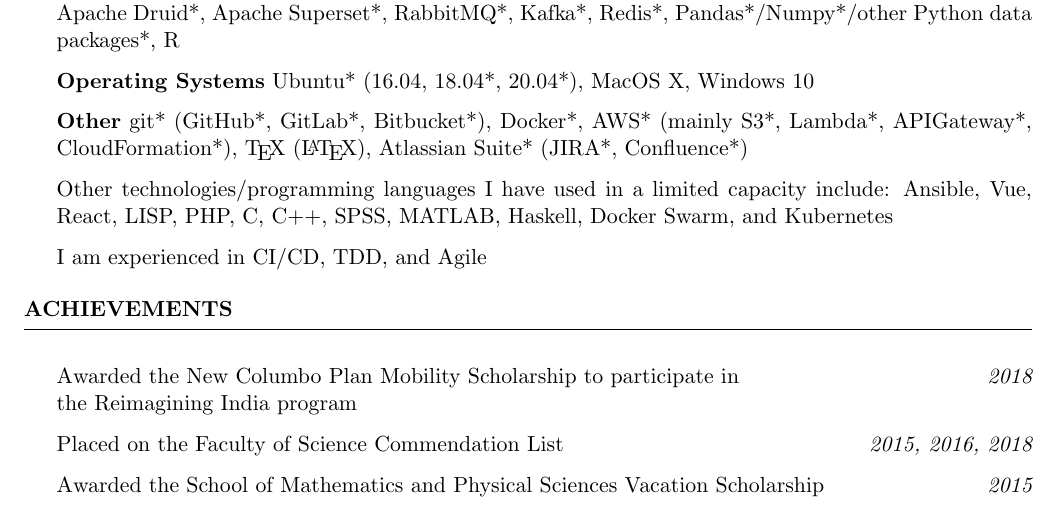
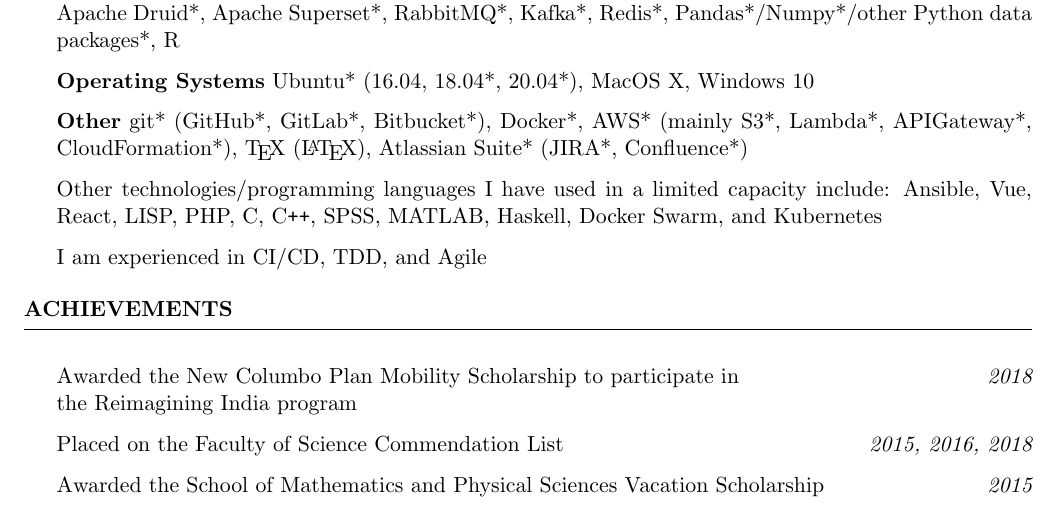
Before and after one commit to joegurr/resume, a LaTeX CV (resume.tex): part of page 2 of 2, cut so that both start at the same text. Compiled offline with pdfLaTeX.

Commit message:
Updated formatting of C++

```diff
--- a/resume.tex
+++ b/resume.tex
@@ -148,7 +148,7 @@
     \item {\bf Other} git* (GitHub*, GitLab*, Bitbucket*), Docker*, AWS* (mainly S3*, Lambda*, APIGateway*, CloudFormation*), \TeX\ (\LaTeX),
     Atlassian Suite* (JIRA*, Confluence*)
     \item Other technologies/programming languages I have used in a limited capacity include:
-    Ansible, Vue, React, LISP, PHP, C, C++, SPSS, MATLAB, Haskell, Docker Swarm, and Kubernetes
+    Ansible, Vue, React, LISP, PHP, C, C\texttt{++}, SPSS, MATLAB, Haskell, Docker Swarm, and Kubernetes
     \item I am experienced in CI/CD, TDD, and Agile
 \end{rSection}
 
```
Also changed, not shown: resume.pdf.
